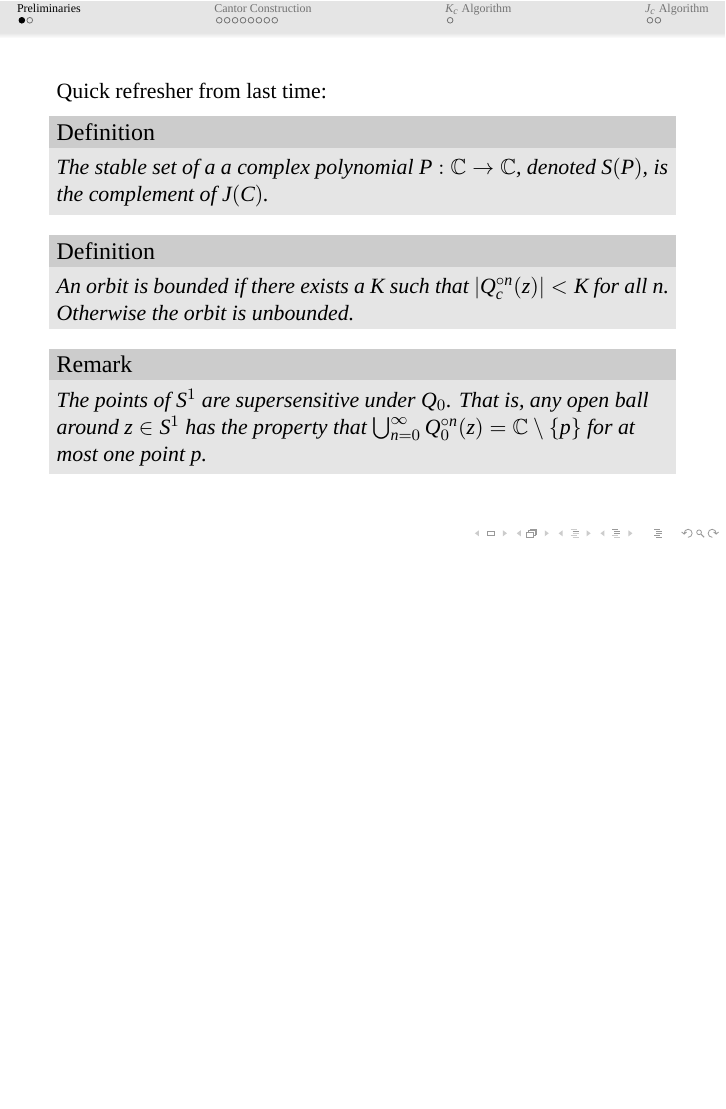
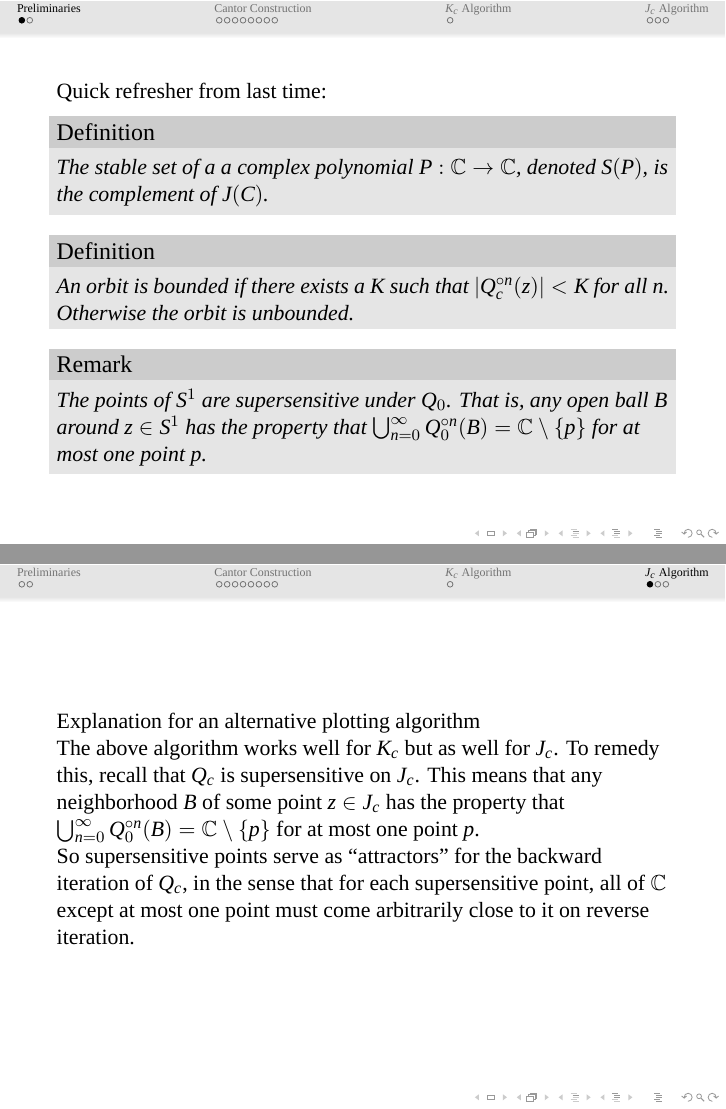
Before and after one commit to JoshLipschultz/JuliaSet, LaTeX slides (Julia Slides.tex): page 5 of 28 before the commit and pages 5 and 27 of 29 after it, the two joined at a grey line, the shorter picture padded with empty space. Compiled offline with XeLaTeX; a missing font is replaced by an installed copy or a similar font.

Commit message:
basic explanation of J_c algorithm

```diff
--- a/Julia Slides.tex
+++ b/Julia Slides.tex
@@ -117,7 +117,7 @@ An orbit is \textsl{bounded} if there exists a $K$ such that $|Q_c^{\circ n}(z)|
 \pause
 
 \begin{rmk}
-The points of $S^1$ are \textsl{supersensitive} under $Q_{0}$. That is, any open ball around $z \in S^1$ has the property that $\bigcup_{n=0}^\infty Q_0^{\circ n} (z) = \mathbb{C} \setminus \{p\}$ for at most one point $p$.
+The points of $S^1$ are \textsl{supersensitive} under $Q_{0}$. That is, any open ball $B$ around $z \in S^1$ has the property that $\bigcup_{n=0}^\infty Q_0^{\circ n} (B) = \mathbb{C} \setminus \{p\}$ for at most one point $p$.
 \end{rmk}
 
 \end{frame}
@@ -379,6 +379,23 @@ When $|c| > 2$, the orbit of 0 tents to $\infty$. This will be important on Thur
 %%%%%%%%%%%%%%%%%%%%%%%%%%%%%%%%%%%%%%%%%%%%%%%%%%%%%%
 \section{\scshape $J_c$ Algorithm}
 
+\begin{frame}
+
+Explanation for an alternative plotting algorithm
+
+The above algorithm works well for $K_c$ but as well for $J_c$.
+To remedy this, recall that $Q_c$ is supersensitive on $J_c$.
+This means that any neighborhood $B$ of some point $z\in J_c$ has
+the property that
+$\bigcup_{n=0}^\infty Q_0^{\circ n} (B) = \mathbb{C} \setminus \{p\}$ for at most one point $p$.
+
+So supersensitive points serve as ``attractors'' for the backward iteration of $Q_c$,
+in the sense that for each supersensitive point, all of $\mathbb{C}$ except at most one point
+must come arbitrarily close to it on reverse iteration.
+
+
+\end{frame}
+
 
 %%%%%%%%%%%%%%%%%%%%%%%%%%%%%%%%%%%%%%%%%%%%%%%%%%%%%%
 %%%%%%%%%%%%%%%%%%%%%%%%%%%%%%%%%%%%%%%%%%%%%%%%%%%%%%
```
